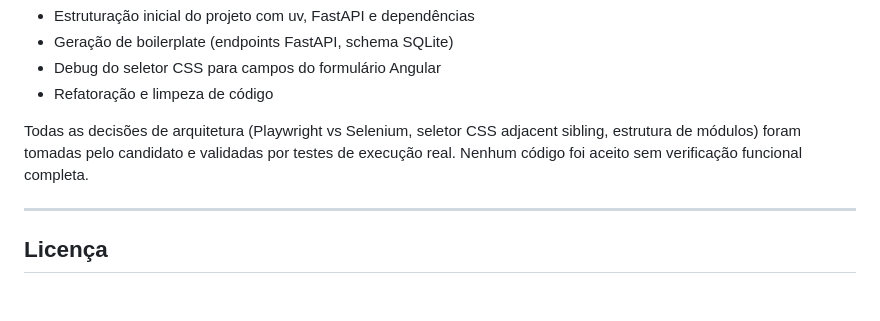
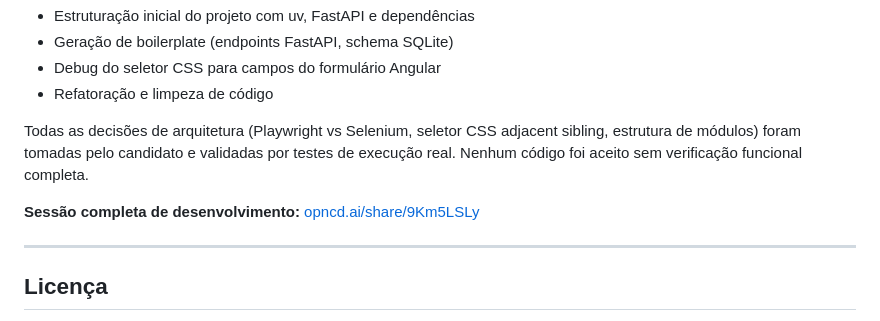
Before and after one commit to eduramofo/cdb, a Markdown page: README.md, the part around the change. Rendered like a GitHub page; blank space fills up the shorter version.

Commit message:
docs: adiciona link da sessao OpenCode no README

```diff
--- a/README.md
+++ b/README.md
@@ -184,6 +184,8 @@ Este projeto utilizou **OpenCode** (modelo `deepseek-v4-pro`) como assistente de
 
 Todas as decisões de arquitetura (Playwright vs Selenium, seletor CSS adjacent sibling, estrutura de módulos) foram tomadas pelo candidato e validadas por testes de execução real. Nenhum código foi aceito sem verificação funcional completa.
 
+**Sessão completa de desenvolvimento:** [opncd.ai/share/9Km5LSLy](https://opncd.ai/share/9Km5LSLy)
+
 ---
 
 ## Licença
```
